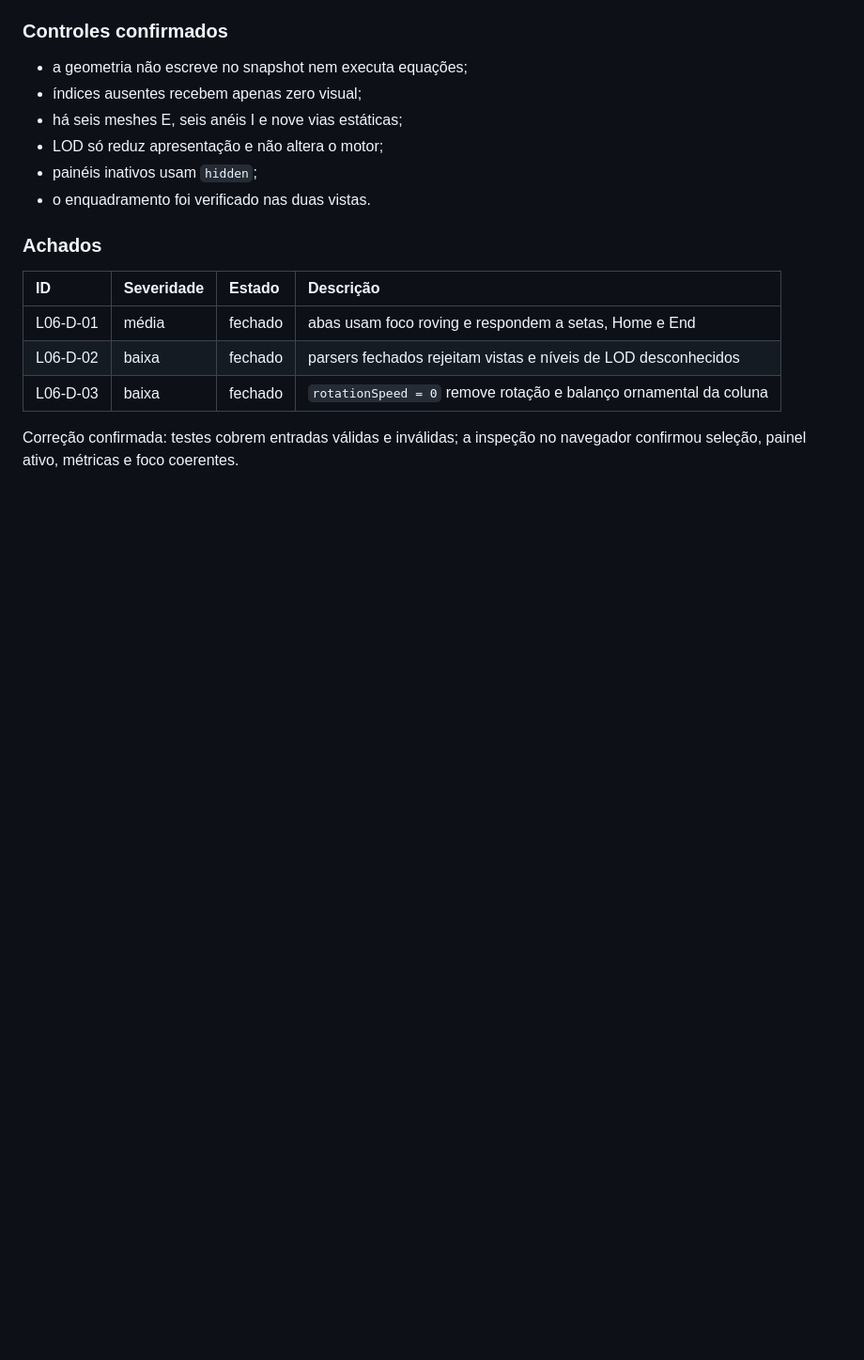
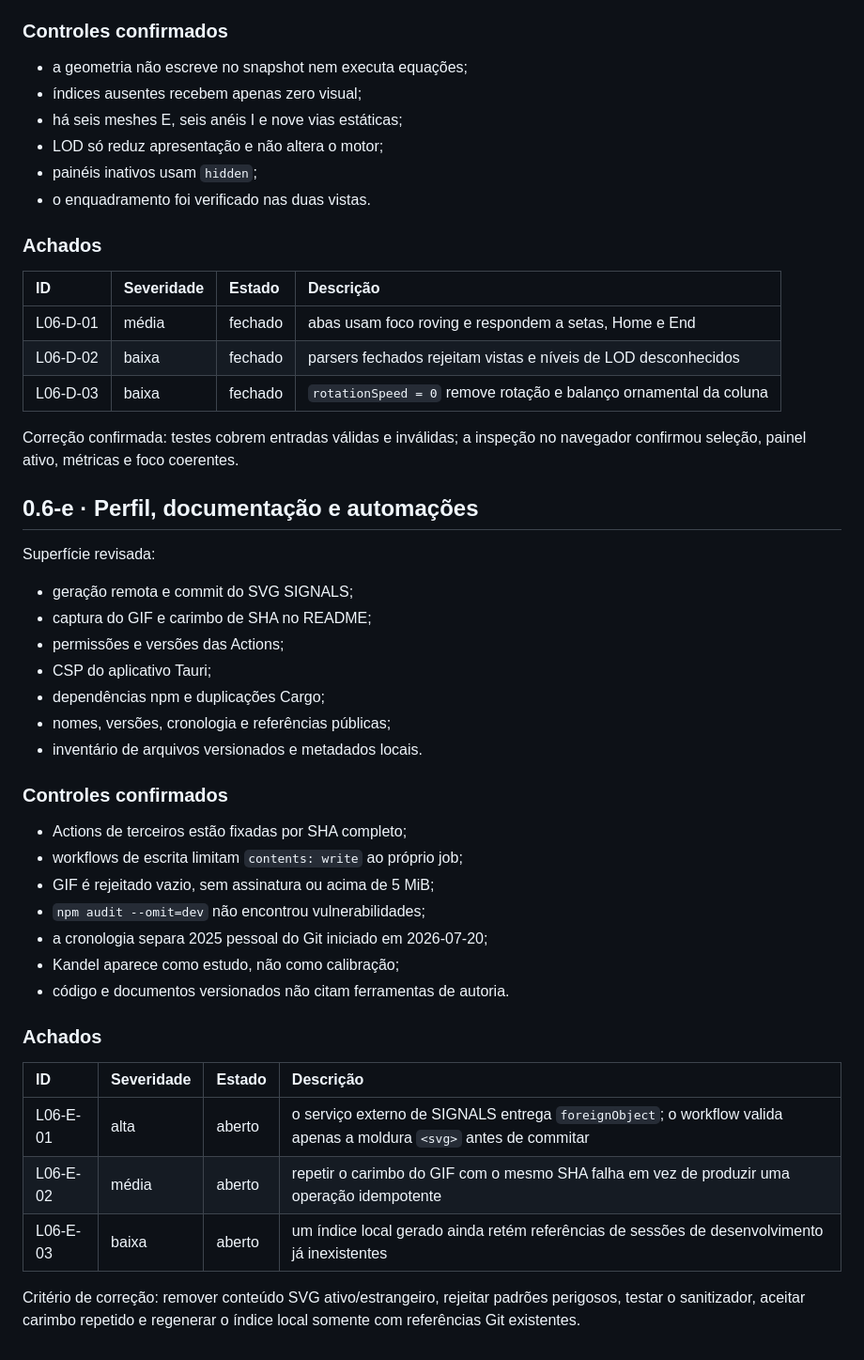
Before and after one commit to blightghp/blightghp, a Markdown page: AUDIT_0.6_APPSEC.md, the part around the change. Shown at 94% size. GitHub-like rendering; blank space fills up the shorter version.

Commit message:
audit(0.6-e): revisar perfil automacoes e proveniencia

```diff
--- a/AUDIT_0.6_APPSEC.md
+++ b/AUDIT_0.6_APPSEC.md
@@ -124,3 +124,37 @@ Superfície revisada:
 
 Correção confirmada: testes cobrem entradas válidas e inválidas; a inspeção no
 navegador confirmou seleção, painel ativo, métricas e foco coerentes.
+
+## 0.6-e · Perfil, documentação e automações
+
+Superfície revisada:
+
+- geração remota e commit do SVG SIGNALS;
+- captura do GIF e carimbo de SHA no README;
+- permissões e versões das Actions;
+- CSP do aplicativo Tauri;
+- dependências npm e duplicações Cargo;
+- nomes, versões, cronologia e referências públicas;
+- inventário de arquivos versionados e metadados locais.
+
+### Controles confirmados
+
+- Actions de terceiros estão fixadas por SHA completo;
+- workflows de escrita limitam `contents: write` ao próprio job;
+- GIF é rejeitado vazio, sem assinatura ou acima de 5 MiB;
+- `npm audit --omit=dev` não encontrou vulnerabilidades;
+- a cronologia separa 2025 pessoal do Git iniciado em 2026-07-20;
+- Kandel aparece como estudo, não como calibração;
+- código e documentos versionados não citam ferramentas de autoria.
+
+### Achados
+
+| ID | Severidade | Estado | Descrição |
+| :-- | :-- | :-- | :-- |
+| L06-E-01 | alta | aberto | o serviço externo de SIGNALS entrega `foreignObject`; o workflow valida apenas a moldura `<svg>` antes de commitar |
+| L06-E-02 | média | aberto | repetir o carimbo do GIF com o mesmo SHA falha em vez de produzir uma operação idempotente |
+| L06-E-03 | baixa | aberto | um índice local gerado ainda retém referências de sessões de desenvolvimento já inexistentes |
+
+Critério de correção: remover conteúdo SVG ativo/estrangeiro, rejeitar padrões
+perigosos, testar o sanitizador, aceitar carimbo repetido e regenerar o índice
+local somente com referências Git existentes.
```
